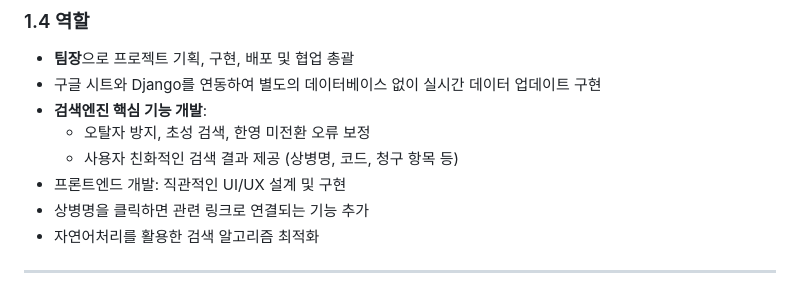
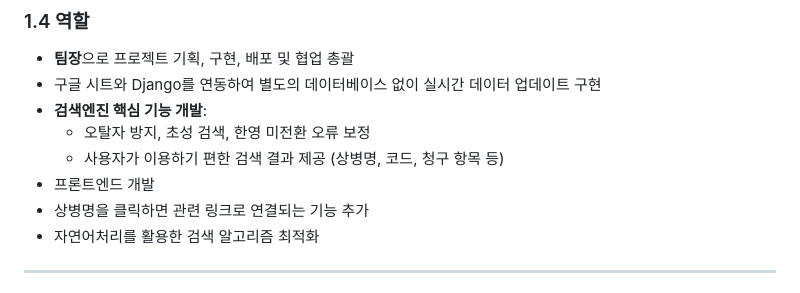
Before and after one commit to DonginJeon/Project, a Markdown page: Personal/Dental/README.md, the part around the change. Drawn GitHub-style.

```diff
--- a/Personal/Dental/README.md
+++ b/Personal/Dental/README.md
@@ -37,8 +37,8 @@
 - 구글 시트와 Django를 연동하여 별도의 데이터베이스 없이 실시간 데이터 업데이트 구현
 - **검색엔진 핵심 기능 개발**:
     - 오탈자 방지, 초성 검색, 한영 미전환 오류 보정
-    - 사용자 친화적인 검색 결과 제공 (상병명, 코드, 청구 항목 등)
-- 프론트엔드 개발: 직관적인 UI/UX 설계 및 구현
+    - 사용자가 이용하기 편한 검색 결과 제공 (상병명, 코드, 청구 항목 등)
+- 프론트엔드 개발
 - 상병명을 클릭하면 관련 링크로 연결되는 기능 추가
 - 자연어처리를 활용한 검색 알고리즘 최적화
 
```
